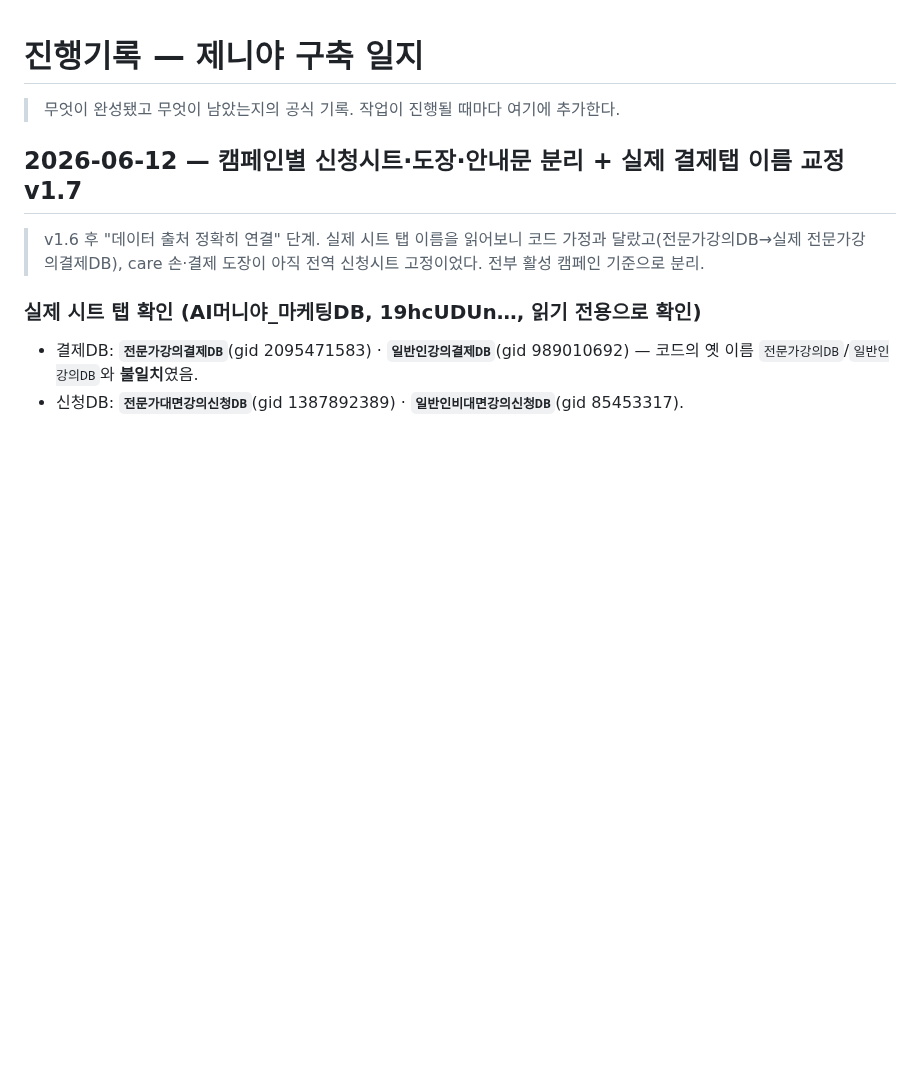
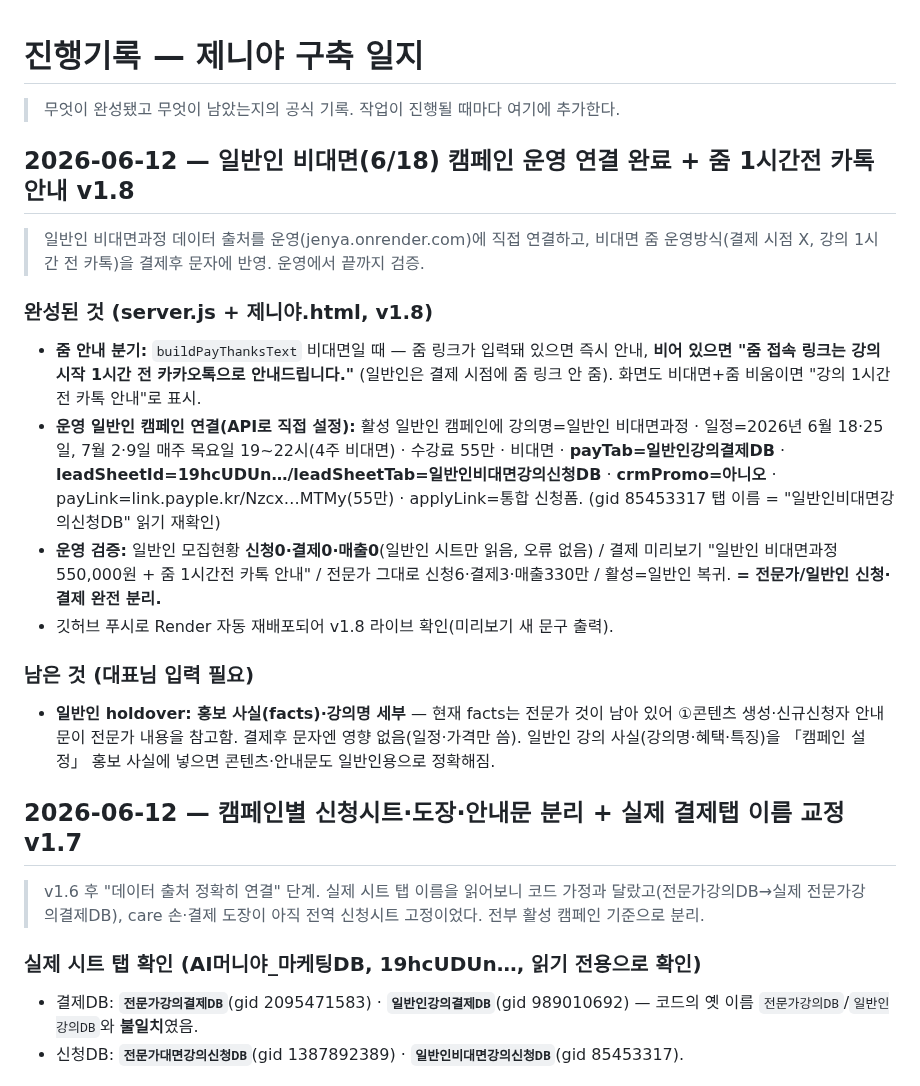
Before and after one commit to ggorilla11-hub/genya-builder, a Markdown page: docs/진행기록.md, the part around the change. GitHub-like rendering; blank space fills up the shorter version.

Commit message:
진행기록: 일반인 비대면(6/18) 운영 연결 완료 + 줌 1시간전 카톡 안내 v1.8

```diff
--- a/docs/진행기록.md
+++ b/docs/진행기록.md
@@ -1,6 +1,19 @@
 # 진행기록 — 제니야 구축 일지
 
 > 무엇이 완성됐고 무엇이 남았는지의 공식 기록. 작업이 진행될 때마다 여기에 추가한다.
+
+## 2026-06-12 — 일반인 비대면(6/18) 캠페인 운영 연결 완료 + 줌 1시간전 카톡 안내 v1.8
+
+> 일반인 비대면과정 데이터 출처를 운영(jenya.onrender.com)에 직접 연결하고, 비대면 줌 운영방식(결제 시점 X, 강의 1시간 전 카톡)을 결제후 문자에 반영. 운영에서 끝까지 검증.
+
+### 완성된 것 (server.js + 제니야.html, v1.8)
+- **줌 안내 분기:** `buildPayThanksText` 비대면일 때 — 줌 링크가 입력돼 있으면 즉시 안내, **비어 있으면 "줌 접속 링크는 강의 시작 1시간 전 카카오톡으로 안내드립니다."** (일반인은 결제 시점에 줌 링크 안 줌). 화면도 비대면+줌 비움이면 "강의 1시간 전 카톡 안내"로 표시.
+- **운영 일반인 캠페인 연결(API로 직접 설정):** 활성 일반인 캠페인에 강의명=일반인 비대면과정 · 일정=2026년 6월 18·25일, 7월 2·9일 매주 목요일 19~22시(4주 비대면) · 수강료 55만 · 비대면 · **payTab=일반인강의결제DB** · **leadSheetId=19hcUDUn…/leadSheetTab=일반인비대면강의신청DB** · **crmPromo=아니오** · payLink=link.payple.kr/Nzcx…MTMy(55만) · applyLink=통합 신청폼. (gid 85453317 탭 이름 = "일반인비대면강의신청DB" 읽기 재확인)
+- **운영 검증:** 일반인 모집현황 **신청0·결제0·매출0**(일반인 시트만 읽음, 오류 없음) / 결제 미리보기 "일반인 비대면과정 550,000원 + 줌 1시간전 카톡 안내" / 전문가 그대로 신청6·결제3·매출330만 / 활성=일반인 복귀. **= 전문가/일반인 신청·결제 완전 분리.**
+- 깃허브 푸시로 Render 자동 재배포되어 v1.8 라이브 확인(미리보기 새 문구 출력).
+
+### 남은 것 (대표님 입력 필요)
+- **일반인 holdover: 홍보 사실(facts)·강의명 세부** — 현재 facts는 전문가 것이 남아 있어 ①콘텐츠 생성·신규신청자 안내문이 전문가 내용을 참고함. 결제후 문자엔 영향 없음(일정·가격만 씀). 일반인 강의 사실(강의명·혜택·특징)을 「캠페인 설정」 홍보 사실에 넣으면 콘텐츠·안내문도 일반인용으로 정확해짐.
 
 ## 2026-06-12 — 캠페인별 신청시트·도장·안내문 분리 + 실제 결제탭 이름 교정 v1.7
 
```
